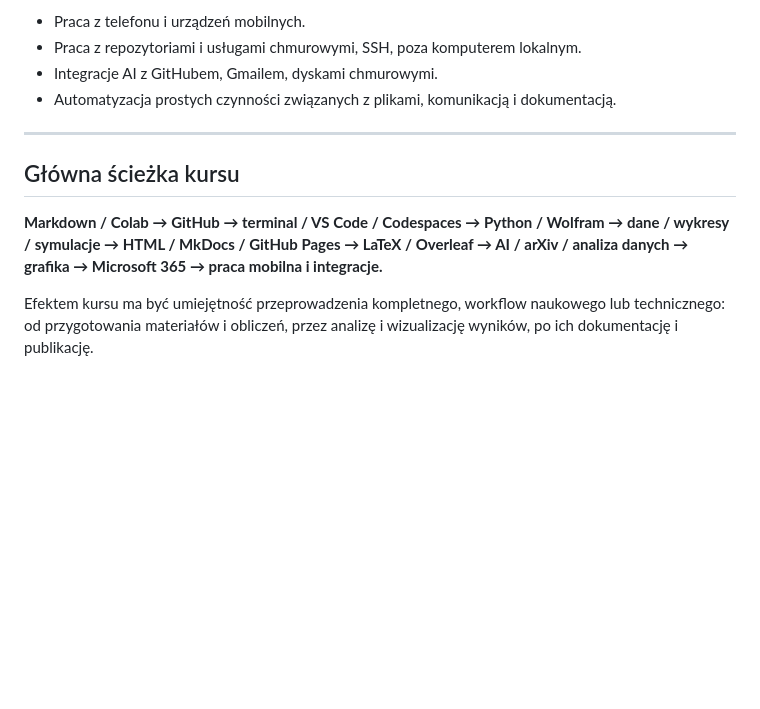
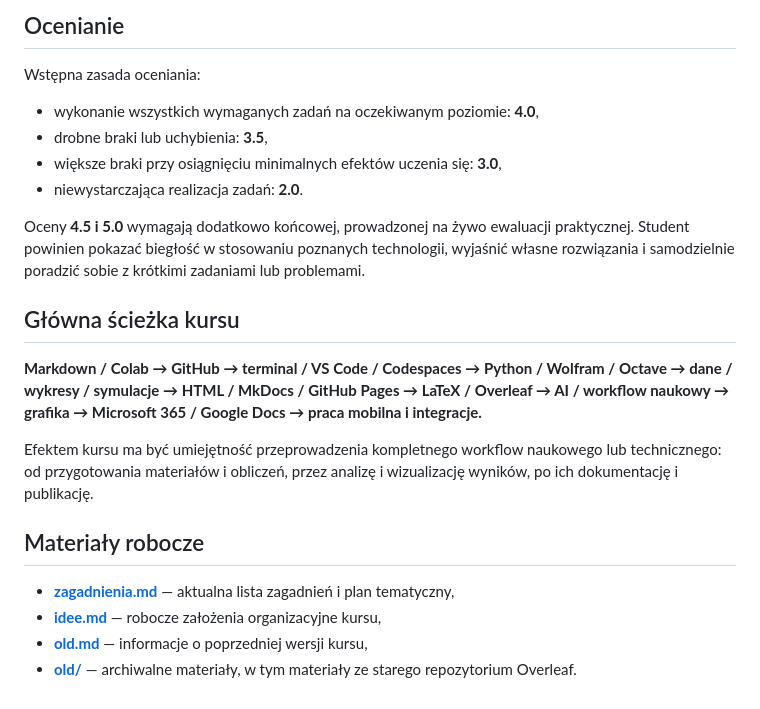
Before and after one commit to dchorazkiewicz/useful_programs, a Markdown page: README.md, the part around one of its changes. Rendered like a GitHub page; blank space fills up the shorter version.

```diff
--- a/README.md
+++ b/README.md
@@ -74,13 +53,24 @@ Celem kursu jest zapoznanie studentów z nowoczesnym warsztatem cyfrowym wykorzy
 
-* Praca z telefonu i urządzeń mobilnych.
-* Praca z repozytoriami i usługami chmurowymi, SSH, poza komputerem lokalnym.
-* Integracje AI z GitHubem, Gmailem, dyskami chmurowymi.
-* Automatyzacja prostych czynności związanych z plikami, komunikacją i dokumentacją.
+## Ocenianie
 
----
+Wstępna zasada oceniania:
+
+- wykonanie wszystkich wymaganych zadań na oczekiwanym poziomie: **4.0**,
+- drobne braki lub uchybienia: **3.5**,
+- większe braki przy osiągnięciu minimalnych efektów uczenia się: **3.0**,
+- niewystarczająca realizacja zadań: **2.0**.
+
+Oceny **4.5 i 5.0** wymagają dodatkowo końcowej, prowadzonej na żywo ewaluacji praktycznej. Student powinien pokazać biegłość w stosowaniu poznanych technologii, wyjaśnić własne rozwiązania i samodzielnie poradzić sobie z krótkimi zadaniami lub problemami.
 
 ## Główna ścieżka kursu
 
-**Markdown / Colab → GitHub → terminal / VS Code / Codespaces → Python / Wolfram → dane / wykresy / symulacje → HTML / MkDocs / GitHub Pages → LaTeX / Overleaf → AI / arXiv / analiza danych → grafika → Microsoft 365 → praca mobilna i integracje.**
+**Markdown / Colab → GitHub → terminal / VS Code / Codespaces → Python / Wolfram / Octave → dane / wykresy / symulacje → HTML / MkDocs / GitHub Pages → LaTeX / Overleaf → AI / workflow naukowy → grafika → Microsoft 365 / Google Docs → praca mobilna i integracje.**
 
-Efektem kursu ma być umiejętność przeprowadzenia kompletnego, workflow naukowego lub technicznego: od przygotowania materiałów i obliczeń, przez analizę i wizualizację wyników, po ich dokumentację i publikację.
+Efektem kursu ma być umiejętność przeprowadzenia kompletnego workflow naukowego lub technicznego: od przygotowania materiałów i obliczeń, przez analizę i wizualizację wyników, po ich dokumentację i publikację.
+
+## Materiały robocze
+
+- **[zagadnienia.md](zagadnienia.md)** — aktualna lista zagadnień i plan tematyczny,
+- **[idee.md](idee.md)** — robocze założenia organizacyjne kursu,
+- **[old.md](old.md)** — informacje o poprzedniej wersji kursu,
+- **[old/](old/)** — archiwalne materiały, w tym materiały ze starego repozytorium Overleaf.
```
Also changed, not shown: other parts of README.md (+34 -55 lines), zagadnienia.md (added, +90 -0 lines).
